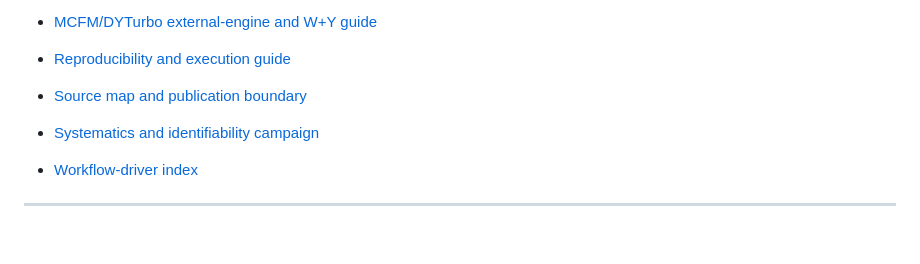
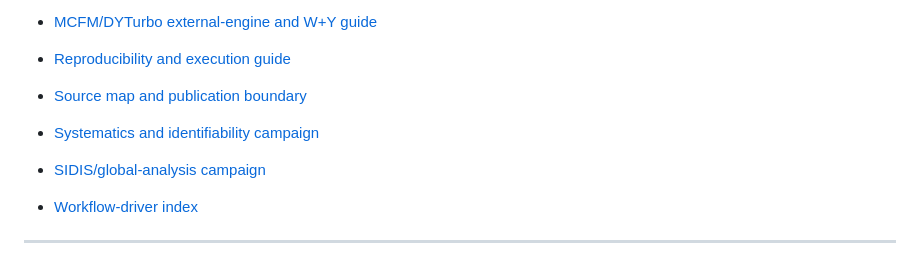
Before and after one commit to uva-spin/b-space, a Markdown page: README.md, the part around the change. Rendered like a GitHub page; blank space fills up the shorter version.

Commit message:
Index the isolated SIDIS campaign

```diff
--- a/README.md
+++ b/README.md
@@ -23,6 +23,7 @@ The complete source stack is included in this checkout. Start with:
 - [Reproducibility and execution guide](docs/REPRODUCIBILITY.md)
 - [Source map and publication boundary](docs/SOURCE_MAP.md)
 - [Systematics and identifiability campaign](docs/SYSTEMATICS.md)
+- [SIDIS/global-analysis campaign](systematics/sidis_global_analysis_2026/)
 - [Workflow-driver index](workflows/README.md)
 
 ---
```
Also changed, not shown: docs/SOURCE_MAP.md (+1 -0 lines).
